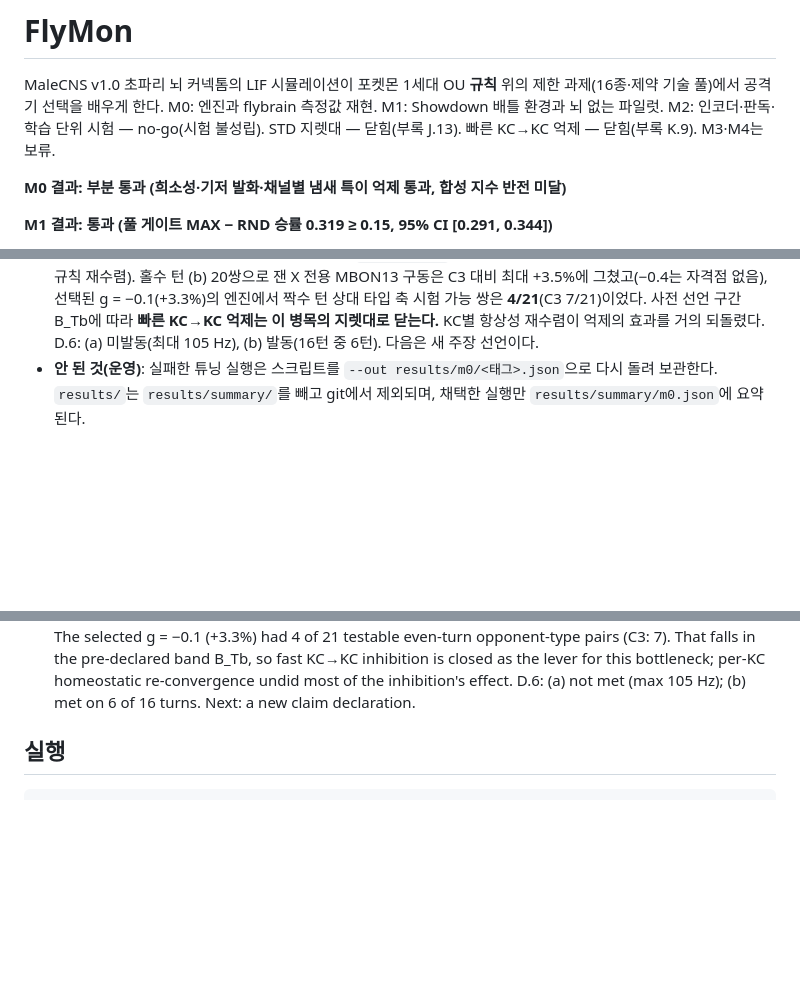
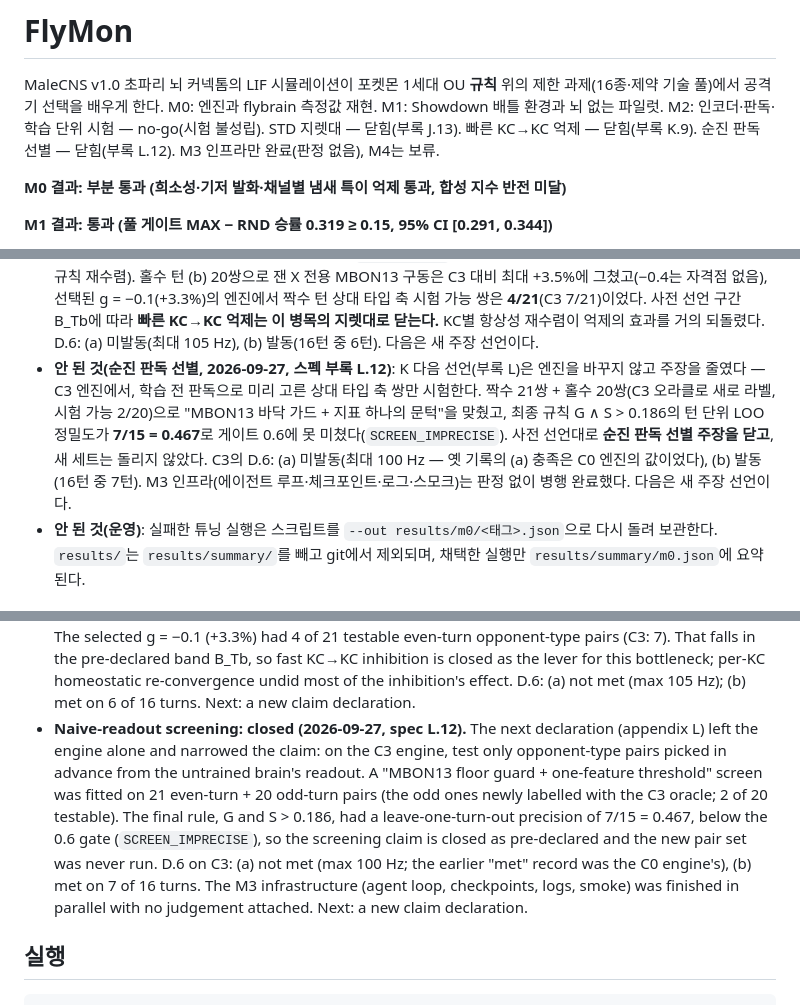
Before and after one commit to lyutvs/flymon, a Markdown page: README.md, 3 parts joined by grey strips. Rendered like a GitHub page; blank space fills up the shorter version.

Commit message:
results(l): L.12 — naive-readout screen judged SCREEN_IMPRECISE (LOTO 7/15 = 0.467 < 0.6, rule G and S > 0.1858, 41 pairs 9 testable, odd 2/20) -> claim closed, stages 2-3 not run; C3 D.6 (a) not met (max 100 Hz), (b) met 7/16; README ledger (ko/en)

```diff
--- a/README.md
+++ b/README.md
@@ -2,7 +2,7 @@
 
 MaleCNS v1.0 초파리 뇌 커넥톰의 LIF 시뮬레이션이 포켓몬 1세대 OU **규칙** 위의 제한 과제(16종·제약 기술 풀)에서 공격기 선택을 배우게 한다.
 M0: 엔진과 flybrain 측정값 재현. M1: Showdown 배틀 환경과 뇌 없는 파일럿.
-M2: 인코더·판독·학습 단위 시험 — no-go(시험 불성립). STD 지렛대 — 닫힘(부록 J.13). 빠른 KC→KC 억제 — 닫힘(부록 K.9). M3·M4는 보류.
+M2: 인코더·판독·학습 단위 시험 — no-go(시험 불성립). STD 지렛대 — 닫힘(부록 J.13). 빠른 KC→KC 억제 — 닫힘(부록 K.9). 순진 판독 선별 — 닫힘(부록 L.12). M3 인프라만 완료(판정 없음), M4는 보류.
 
 **M0 결과: 부분 통과 (희소성·기저 발화·채널별 냄새 특이 억제 통과, 합성 지수 반전 미달)**
 
@@ -154,6 +154,10 @@ M2: 인코더·판독·학습 단위 시험 — no-go(시험 불성립). STD 지
   (`kc_kc_scale` g ∈ {−0.05, −0.1, −0.2, −0.4, −0.8}, 설정마다 C3 규칙 재수렴). 홀수 턴 (b) 20쌍으로 잰 X 전용 MBON13 구동은 C3 대비 최대 +3.5%에 그쳤고(−0.4는 자격점 없음),
   선택된 g = −0.1(+3.3%)의 엔진에서 짝수 턴 상대 타입 축 시험 가능 쌍은 **4/21**(C3 7/21)이었다. 사전 선언 구간 B_Tb에 따라 **빠른 KC→KC 억제는 이 병목의 지렛대로 닫는다.**
   KC별 항상성 재수렴이 억제의 효과를 거의 되돌렸다. D.6: (a) 미발동(최대 105 Hz), (b) 발동(16턴 중 6턴). 다음은 새 주장 선언이다.
+- **안 된 것(순진 판독 선별, 2026-09-27, 스펙 부록 L.12)**: K 다음 선언(부록 L)은 엔진을 바꾸지 않고 주장을 줄였다 — C3 엔진에서, 학습 전 판독으로 미리 고른 상대 타입 축 쌍만 시험한다.
+  짝수 21쌍 + 홀수 20쌍(C3 오라클로 새로 라벨, 시험 가능 2/20)으로 "MBON13 바닥 가드 + 지표 하나의 문턱"을 맞췄고, 최종 규칙 G ∧ S > 0.186의 턴 단위 LOO 정밀도가
+  **7/15 = 0.467**로 게이트 0.6에 못 미쳤다(`SCREEN_IMPRECISE`). 사전 선언대로 **순진 판독 선별 주장을 닫고**, 새 세트는 돌리지 않았다.
+  C3의 D.6: (a) 미발동(최대 100 Hz — 옛 기록의 (a) 충족은 C0 엔진의 값이었다), (b) 발동(16턴 중 7턴). M3 인프라(에이전트 루프·체크포인트·로그·스모크)는 판정 없이 병행 완료했다. 다음은 새 주장 선언이다.
 - **안 된 것(운영)**: 실패한 튜닝 실행은 스크립트를 `--out results/m0/<태그>.json`으로 다시 돌려 보관한다.
   `results/`는 `results/summary/`를 빼고 git에서 제외되며, 채택한 실행만 `results/summary/m0.json`에 요약된다.
 
@@ -201,6 +205,14 @@ heuristic coach. The ledger above separates what was measured, what we chose, an
   opponent-type pairs (C3: 7). That falls in the pre-declared band B_Tb, so fast KC→KC inhibition is closed as the lever
   for this bottleneck; per-KC homeostatic re-convergence undid most of the inhibition's effect. D.6: (a) not met (max
   105 Hz); (b) met on 6 of 16 turns. Next: a new claim declaration.
+- **Naive-readout screening: closed (2026-09-27, spec L.12).** The next declaration (appendix L) left the engine alone
+  and narrowed the claim: on the C3 engine, test only opponent-type pairs picked in advance from the untrained brain's
+  readout. A "MBON13 floor guard + one-feature threshold" screen was fitted on 21 even-turn + 20 odd-turn pairs (the odd
+  ones newly labelled with the C3 oracle; 2 of 20 testable). The final rule, G and S > 0.186, had a leave-one-turn-out
+  precision of 7/15 = 0.467, below the 0.6 gate (`SCREEN_IMPRECISE`), so the screening claim is closed as pre-declared
+  and the new pair set was never run. D.6 on C3: (a) not met (max 100 Hz; the earlier "met" record was the C0 engine's),
+  (b) met on 7 of 16 turns. The M3 infrastructure (agent loop, checkpoints, logs, smoke) was finished in parallel with
+  no judgement attached. Next: a new claim declaration.
 
 ## 실행
 
```
Also changed, not shown: 1 other file.
